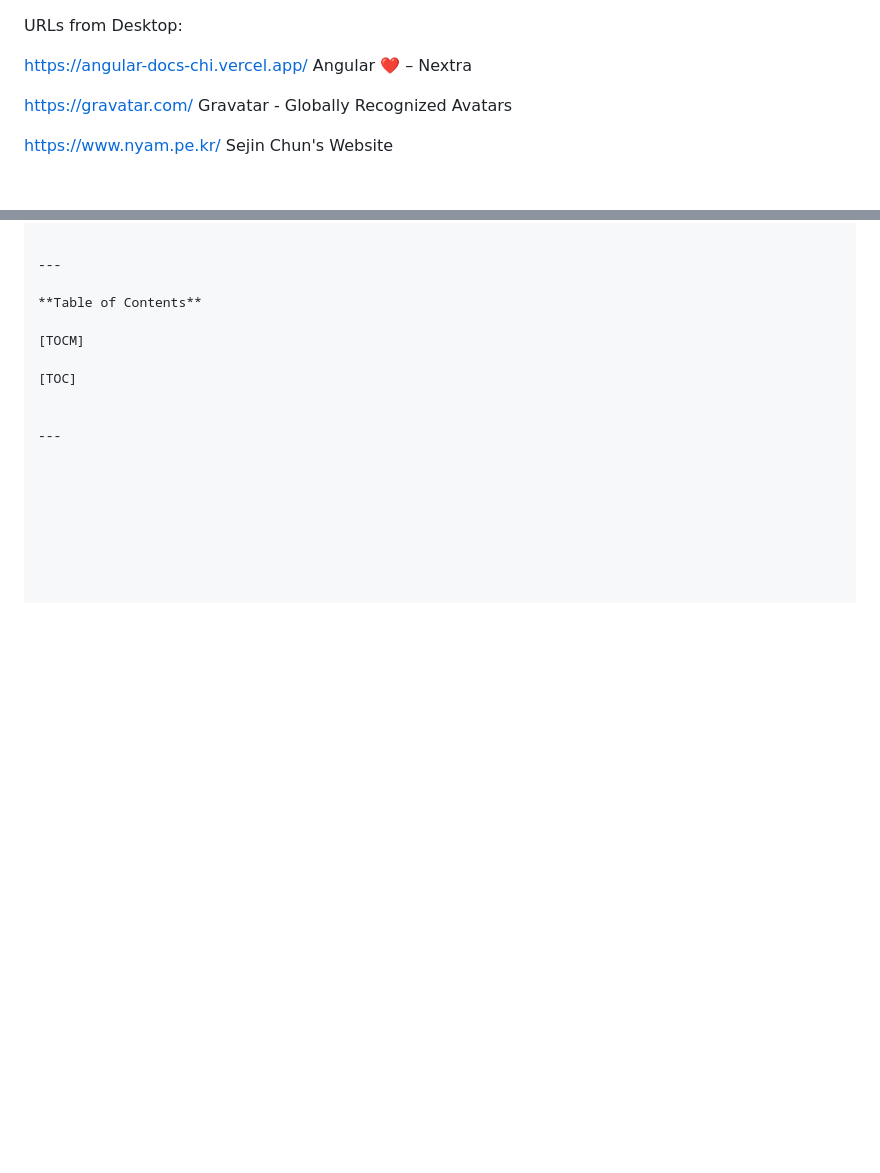
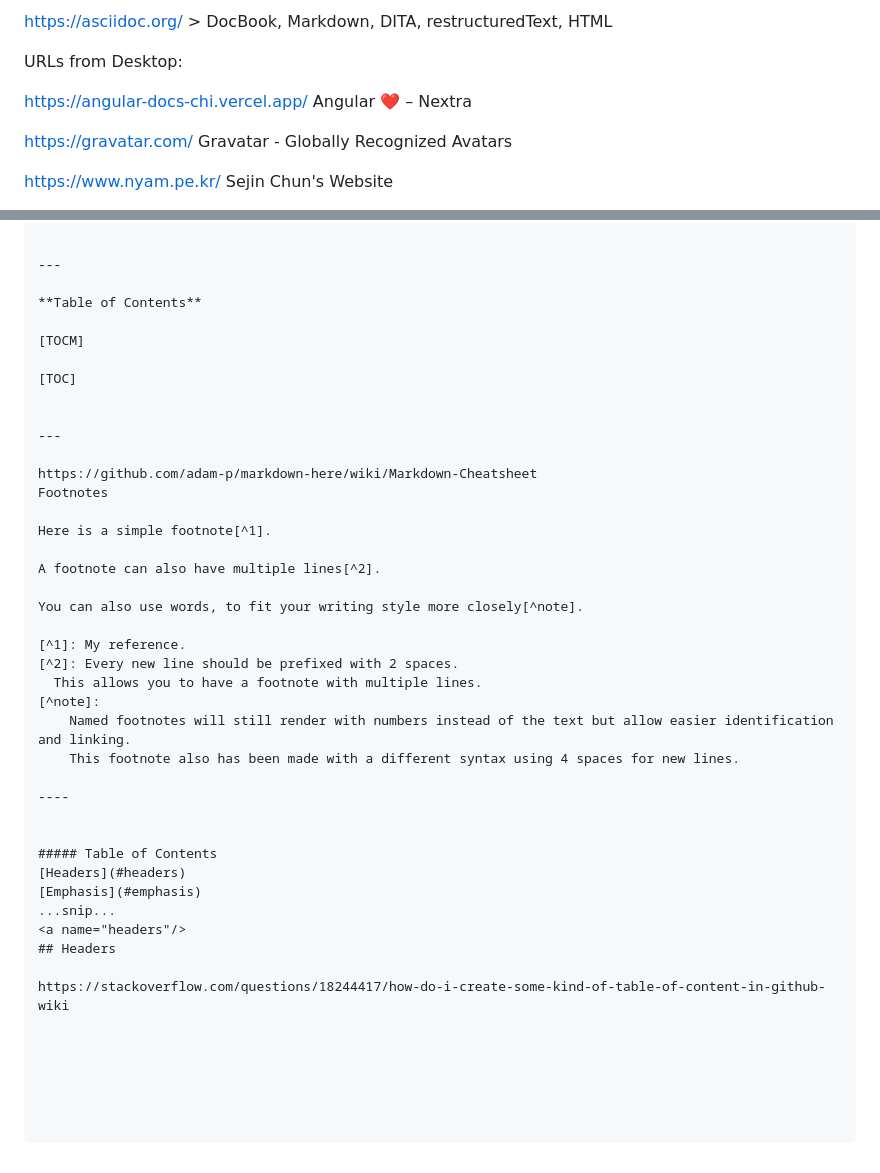
Before and after one commit to abdulmajidnaveed0/Knowledge, a Markdown page: Trunkv0/URLs/URLs list1.md, 2 parts joined by grey strips. GitHub-like rendering; blank space fills up the shorter version.

```diff
--- a/Trunkv0/URLs/URLs list1.md
+++ b/Trunkv0/URLs/URLs list1.md
@@ -1,3 +1,6 @@
+
+https://asciidoc.org/  > DocBook, Markdown, DITA, restructuredText, HTML
+
 
 URLs from Desktop:
 
@@ -586,3 +593,31 @@ https://gist.github.com/pvrego/2e346674c3abbaa6366dfe86b8488dc9
 
 
 ---
+
+https://github.com/adam-p/markdown-here/wiki/Markdown-Cheatsheet
+Footnotes
+
+Here is a simple footnote[^1].
+
+A footnote can also have multiple lines[^2].
+
+You can also use words, to fit your writing style more closely[^note].
+
+[^1]: My reference.
+[^2]: Every new line should be prefixed with 2 spaces.
+  This allows you to have a footnote with multiple lines.
+[^note]:
+    Named footnotes will still render with numbers instead of the text but allow easier identification and linking.
+    This footnote also has been made with a different syntax using 4 spaces for new lines.
+
+----
+
+
+##### Table of Contents
+[Headers](#headers)
+[Emphasis](#emphasis)
+...snip...
+<a name="headers"/>
+## Headers
+
+https://stackoverflow.com/questions/18244417/how-do-i-create-some-kind-of-table-of-content-in-github-wiki
```
Also changed, not shown: other parts of Trunkv0/URLs/URLs list1.md (+5 -1 lines).
